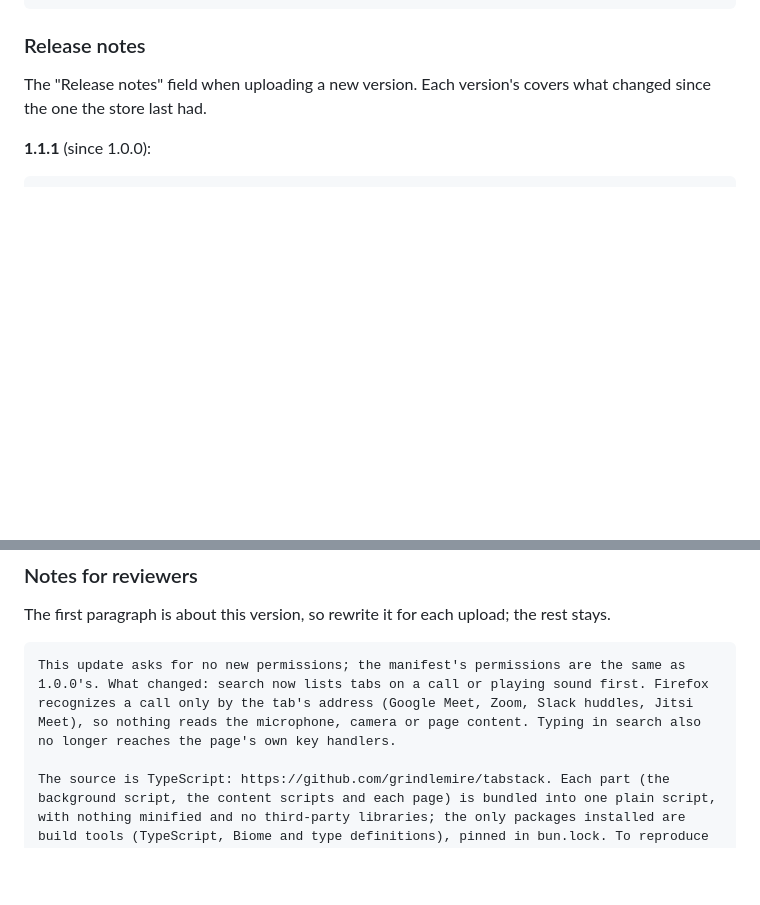
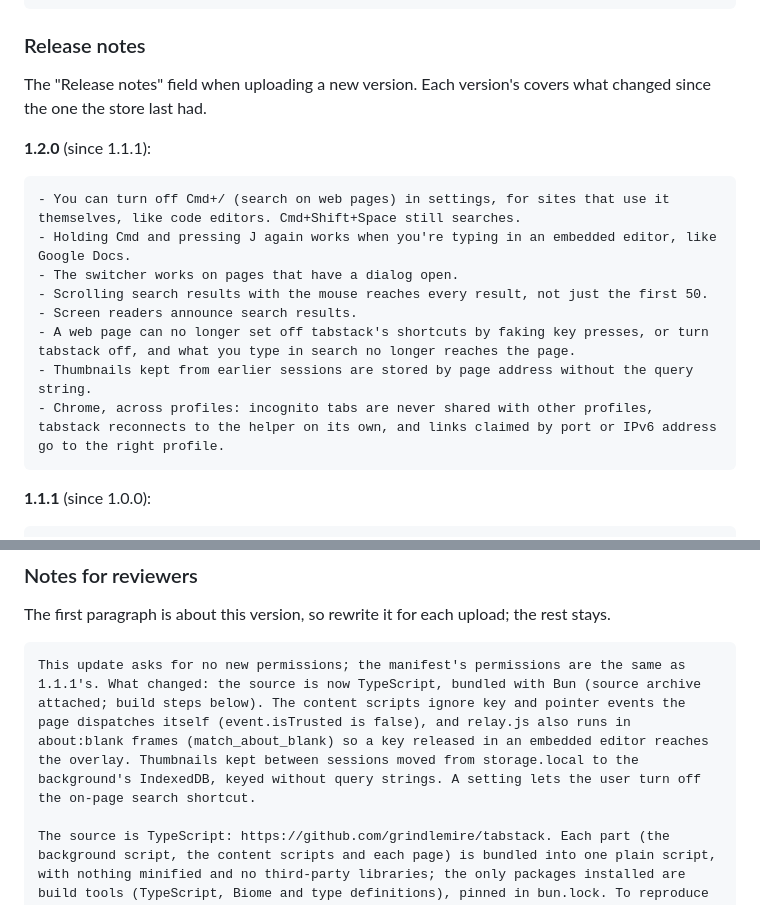
Before and after one commit to grindlemire/tabstack, a Markdown page: store/listing.md, 2 parts joined by grey strips. GitHub-like rendering; blank space fills up the shorter version.

Commit message:
docs: new layout, Firefox source archive, 1.2.0 release notes
* README, store listing: the new background files, the source archive for Firefox, and 1.2.0's release notes

Reviewed-on: https://gitstack.sh/grindlemire/tabstack/reviews/R77

````diff
--- a/store/listing.md
+++ b/store/listing.md
@@ -189,6 +189,19 @@ Firefox doesn't let extensions draw on its own pages, such as about: pages and t
 The "Release notes" field when uploading a new version. Each version's covers
 what changed since the one the store last had.
 
+**1.2.0** (since 1.1.1):
+
+```
+- You can turn off Cmd+/ (search on web pages) in settings, for sites that use it themselves, like code editors. Cmd+Shift+Space still searches.
+- Holding Cmd and pressing J again works when you're typing in an embedded editor, like Google Docs.
+- The switcher works on pages that have a dialog open.
+- Scrolling search results with the mouse reaches every result, not just the first 50.
+- Screen readers announce search results.
+- A web page can no longer set off tabstack's shortcuts by faking key presses, or turn tabstack off, and what you type in search no longer reaches the page.
+- Thumbnails kept from earlier sessions are stored by page address without the query string.
+- Chrome, across profiles: incognito tabs are never shared with other profiles, tabstack reconnects to the helper on its own, and links claimed by port or IPv6 address go to the right profile.
+```
+
 **1.1.1** (since 1.0.0):
 
 ```
@@ -204,7 +217,7 @@ The first paragraph is about this version, so rewrite it for each upload; the
 rest stays.
 
 ```
-This update asks for no new permissions; the manifest's permissions are the same as 1.0.0's. What changed: search now lists tabs on a call or playing sound first. Firefox recognizes a call only by the tab's address (Google Meet, Zoom, Slack huddles, Jitsi Meet), so nothing reads the microphone, camera or page content. Typing in search also no longer reaches the page's own key handlers.
+This update asks for no new permissions; the manifest's permissions are the same as 1.1.1's. What changed: the source is now TypeScript, bundled with Bun (source archive attached; build steps below). The content scripts ignore key and pointer events the page dispatches itself (event.isTrusted is false), and relay.js also runs in about:blank frames (match_about_blank) so a key released in an embedded editor reaches the overlay. Thumbnails kept between sessions moved from storage.local to the background's IndexedDB, keyed without query strings. A setting lets the user turn off the on-page search shortcut.
 
 The source is TypeScript: https://github.com/grindlemire/tabstack. Each part (the background script, the content scripts and each page) is bundled into one plain script, with nothing minified and no third-party libraries; the only packages installed are build tools (TypeScript, Biome and type definitions), pinned in bun.lock. To reproduce the Firefox package, on macOS or Linux with Bun 1.3.6 and zip installed, run "bun install --frozen-lockfile" and then "bun run build" in the source folder. That writes the package to dist/firefox and zips it as dist/tabstack-<version>-firefox.zip. The build script (scripts/build.ts) builds the Chrome package in dist/chrome, copies it to dist/firefox, leaving out setup.html, setup.js and media.js, which only work in Chrome, bundles the background script again without the code for working across Chrome profiles, and rewrites manifest.json for Firefox (Manifest V2, an event-page background, and the gecko id).
 
````
Also changed, not shown: README.md (+4 -3 lines).
